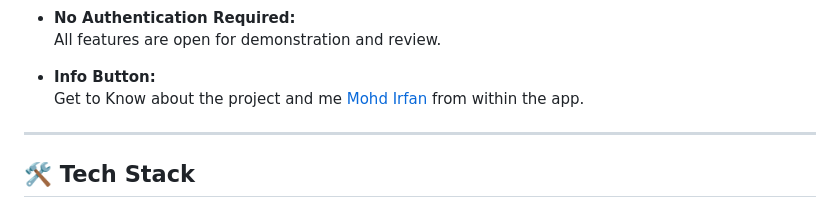
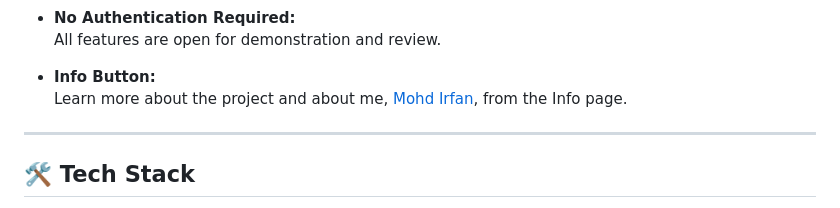
Before and after one commit to mohdirfan-code/Weather-App, a Markdown page: README.md, the part around the change printed below. Drawn GitHub-style.

```diff
--- a/README.md
+++ b/README.md
@@ -54,7 +54,7 @@ Built as part of an AI/ML Software Engineer technical assessment, this project d
   All features are open for demonstration and review.
 
 - **Info Button:**
-  Get to Know about the project and me [Mohd Irfan](https://www.linkedin.com/in/irfan786msfri/) from within the app.
+  Learn more about the project and about me, [Mohd Irfan](https://www.linkedin.com/in/irfan786msfri/), from the Info page.
 
 ---
 
```
Also changed, not shown: other parts of README.md (+1 -1 lines).
